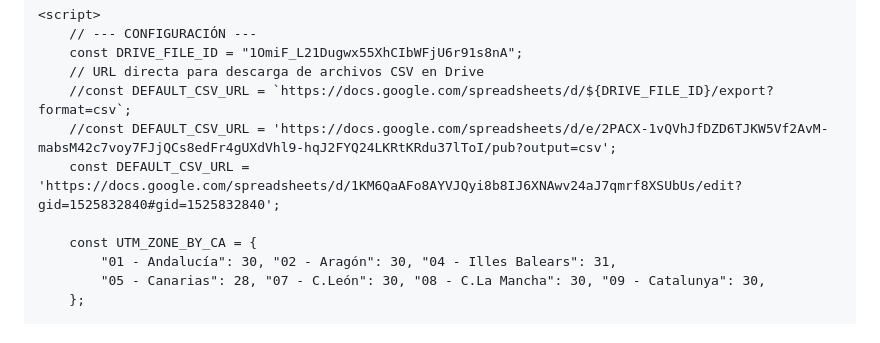
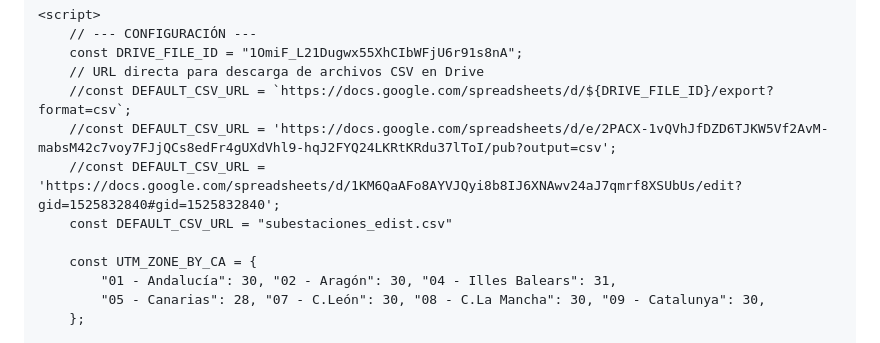
Before and after one commit to pephorror666/pephorror666.github.io, a Markdown page: README.md, the part around the change. GitHub-like rendering.

```diff
--- a/README.md
+++ b/README.md
@@ -167,7 +167,8 @@
         // URL directa para descarga de archivos CSV en Drive
         //const DEFAULT_CSV_URL = `https://docs.google.com/spreadsheets/d/${DRIVE_FILE_ID}/export?format=csv`;
         //const DEFAULT_CSV_URL = 'https://docs.google.com/spreadsheets/d/e/2PACX-1vQVhJfDZD6TJKW5Vf2AvM-mabsM42c7voy7FJjQCs8edFr4gUXdVhl9-hqJ2FYQ24LKRtKRdu37lToI/pub?output=csv';
-        const DEFAULT_CSV_URL = 'https://docs.google.com/spreadsheets/d/1KM6QaAFo8AYVJQyi8b8IJ6XNAwv24aJ7qmrf8XSUbUs/edit?gid=1525832840#gid=1525832840';
+        //const DEFAULT_CSV_URL = 'https://docs.google.com/spreadsheets/d/1KM6QaAFo8AYVJQyi8b8IJ6XNAwv24aJ7qmrf8XSUbUs/edit?gid=1525832840#gid=1525832840';
+        const DEFAULT_CSV_URL = "subestaciones_edist.csv"
 
         const UTM_ZONE_BY_CA = {
             "01 - Andalucía": 30, "02 - Aragón": 30, "04 - Illes Balears": 31,
```
